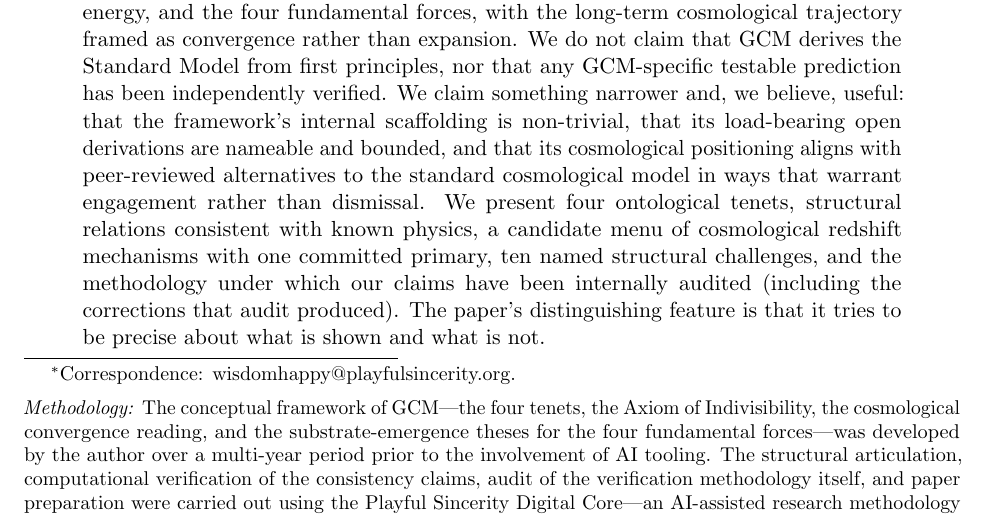
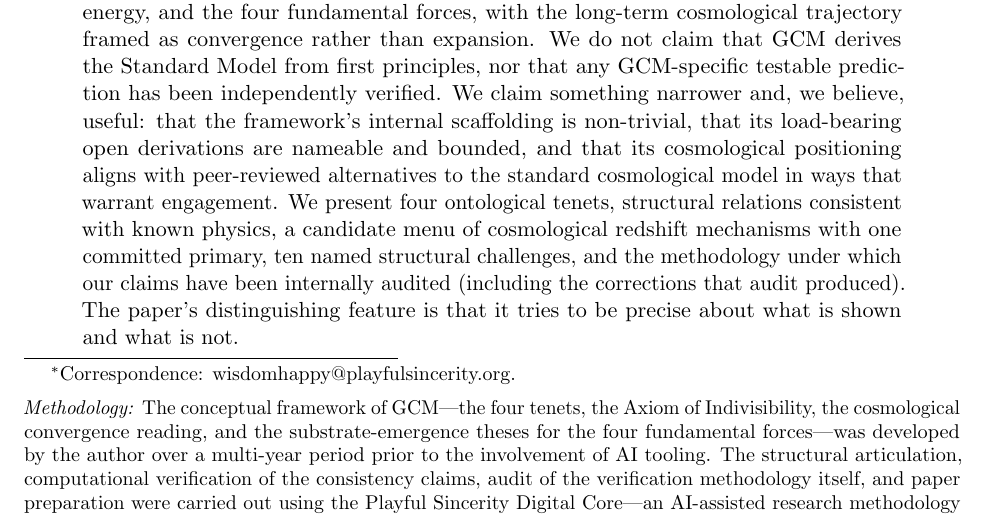
Before and after one commit to Playful-Sincerity/GCM-Graviton-Gradient-Convergent-Universe-Model, a LaTeX paper (paper/coherence-case-v1.tex): part of page 1 of 23, cut so that both start at the same text. Compiled offline with pdfLaTeX.

Commit message:
Abstract: drop 'rather than dismissal' from the engagement framing
Don't seed the dismissal frame in physicist readers' minds. 'Warrants
engagement' stands cleaner on its own.

```diff
--- a/paper/coherence-case-v1.tex
+++ b/paper/coherence-case-v1.tex
@@ -65,7 +65,7 @@ and, we believe, useful: that the framework's internal scaffolding is
 non-trivial, that its load-bearing open derivations are nameable and
 bounded, and that its cosmological positioning aligns with peer-reviewed
 alternatives to the standard cosmological model in ways that warrant
-engagement rather than dismissal. We present four ontological tenets,
+engagement. We present four ontological tenets,
 structural relations consistent with known physics, a candidate menu of
 cosmological redshift mechanisms with one committed primary, ten named
 structural challenges, and the methodology under which our claims have
```
Also changed, not shown: paper/coherence-case-v1.md (+1 -1 lines), paper/coherence-case-v1.pdf.
